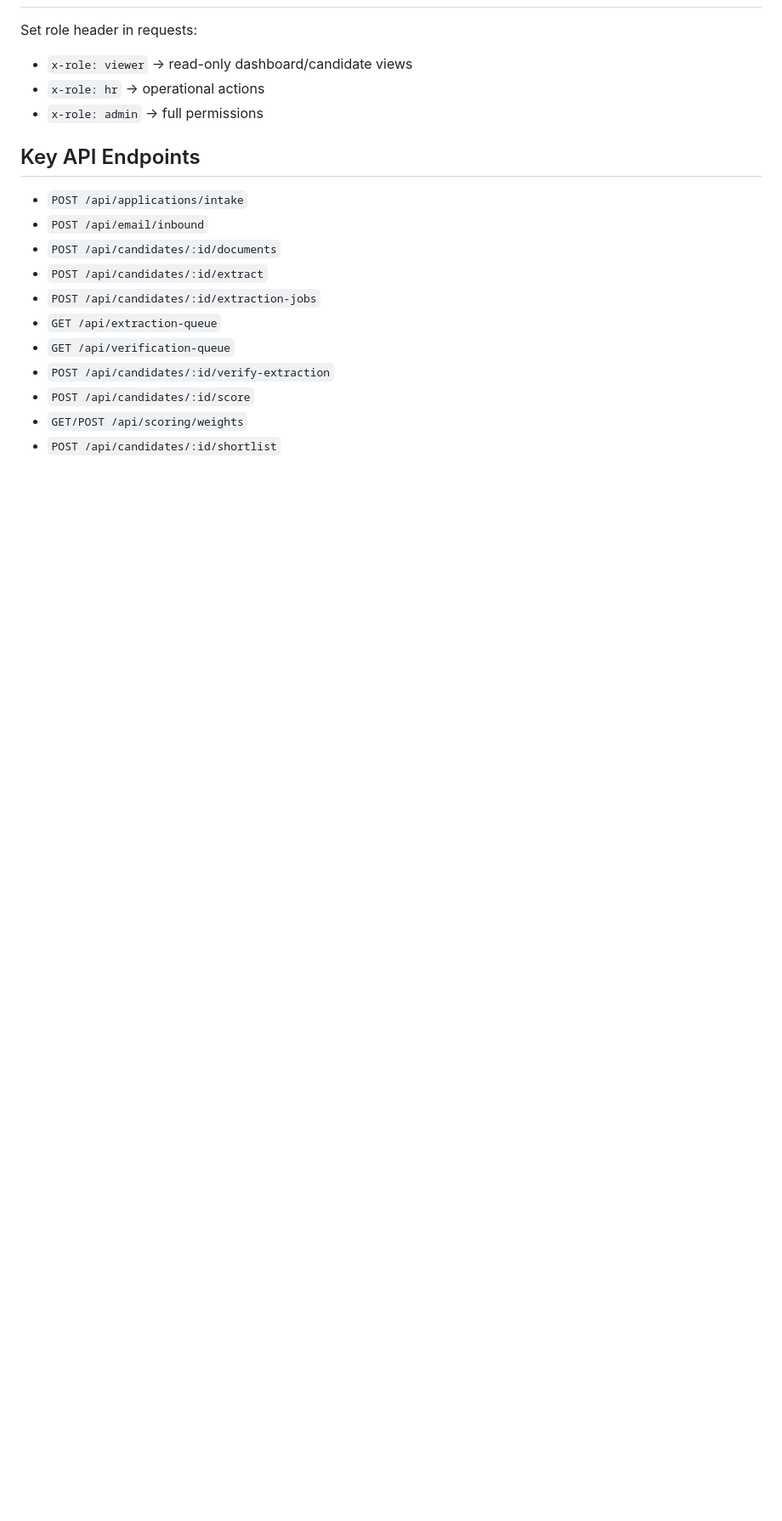
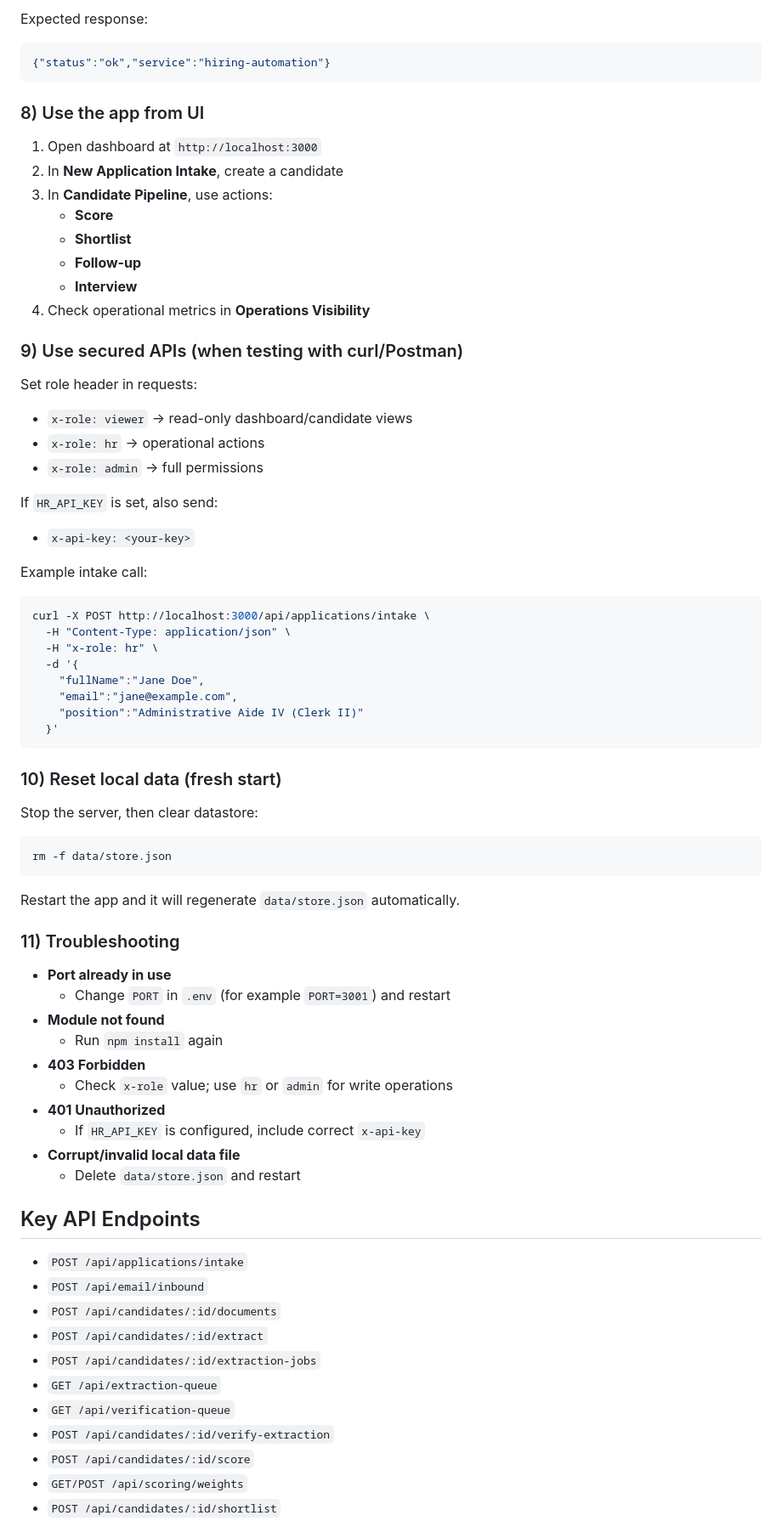
Before and after one commit to Chammy01/Hiring-Automation, a Markdown page: README.md, the part around one of its changes. Shown at 85% size. Drawn GitHub-style; blank space fills up the shorter version.

````diff
--- a/README.md
+++ b/README.md
@@ -89,8 +140,65 @@ ENCRYPTION_KEY=dev-local-encryption-key-change-this-dev-local-encryption-key
+Expected response:
+
+```json
+{"status":"ok","service":"hiring-automation"}
+```
+
+### 8) Use the app from UI
+
+1. Open dashboard at `http://localhost:3000`
+2. In **New Application Intake**, create a candidate
+3. In **Candidate Pipeline**, use actions:
+   - **Score**
+   - **Shortlist**
+   - **Follow-up**
+   - **Interview**
+4. Check operational metrics in **Operations Visibility**
+
+### 9) Use secured APIs (when testing with curl/Postman)
 
 Set role header in requests:
 - `x-role: viewer` → read-only dashboard/candidate views
 - `x-role: hr` → operational actions
 - `x-role: admin` → full permissions
+
+If `HR_API_KEY` is set, also send:
+- `x-api-key: <your-key>`
+
+Example intake call:
+
+```bash
+curl -X POST http://localhost:3000/api/applications/intake \
+  -H "Content-Type: application/json" \
+  -H "x-role: hr" \
+  -d '{
+    "fullName":"Jane Doe",
+    "email":"jane@example.com",
+    "position":"Administrative Aide IV (Clerk II)"
+  }'
+```
+
+### 10) Reset local data (fresh start)
+
+Stop the server, then clear datastore:
+
+```bash
+rm -f data/store.json
+```
+
+Restart the app and it will regenerate `data/store.json` automatically.
+
+### 11) Troubleshooting
+
+- **Port already in use**
+  - Change `PORT` in `.env` (for example `PORT=3001`) and restart
+- **Module not found**
+  - Run `npm install` again
+- **403 Forbidden**
+  - Check `x-role` value; use `hr` or `admin` for write operations
+- **401 Unauthorized**
+  - If `HR_API_KEY` is configured, include correct `x-api-key`
+- **Corrupt/invalid local data file**
+  - Delete `data/store.json` and restart
 
 ## Key API Endpoints
 
````
Also changed, not shown: other parts of README.md (+58 -7 lines).
